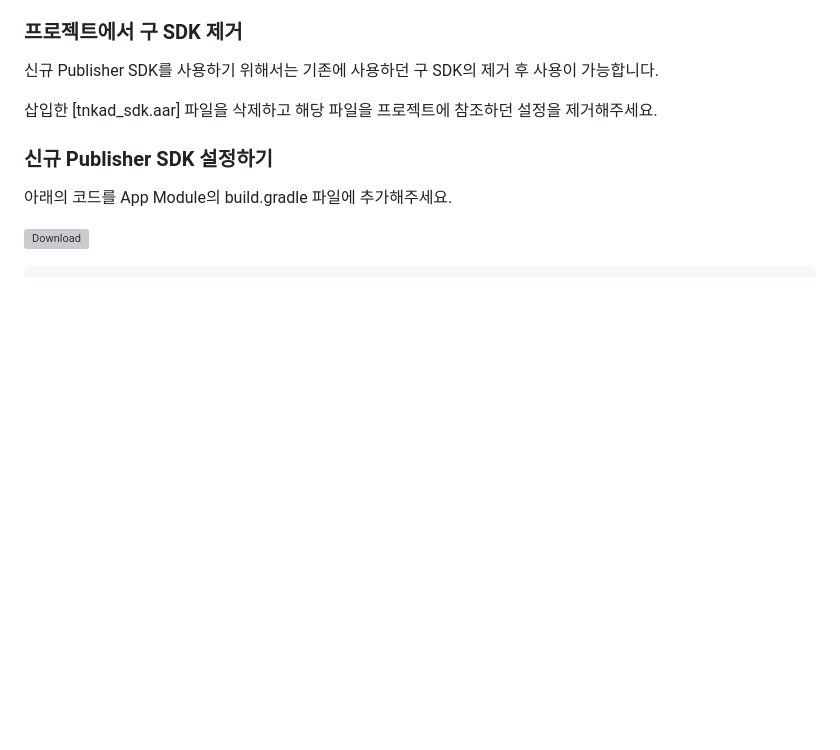
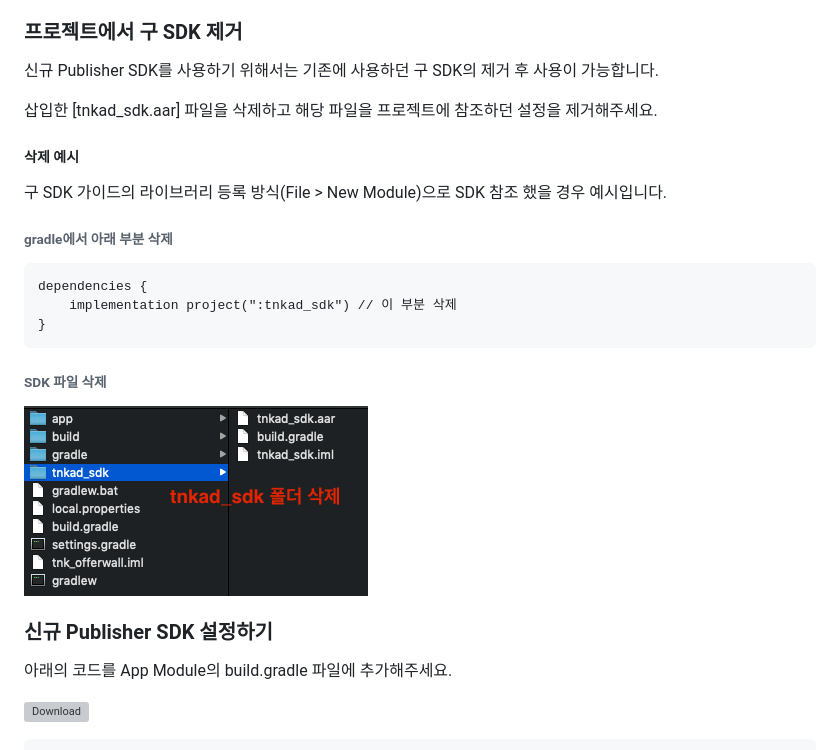
Before and after one commit to tnkfactory/android-sdk, a Markdown page: MIGRATION.md, the part around the change. Rendered like a GitHub page; pictures changed too: img/migration_guide_01.png (added); blank space fills up the shorter version; grey boxes are pictures that could not be loaded.

Commit message:
no message

````diff
--- a/MIGRATION.md
+++ b/MIGRATION.md
@@ -44,6 +44,22 @@
 신규 Publisher SDK를 사용하기 위해서는 기존에 사용하던 구 SDK의 제거 후 사용이 가능합니다.
 
 삽입한 [tnkad_sdk.aar] 파일을 삭제하고 해당 파일을 프로젝트에 참조하던 설정을 제거해주세요.
+
+##### 삭제 예시
+
+구 SDK 가이드의 라이브러리 등록 방식(File > New Module)으로 SDK 참조 했을 경우 예시입니다.
+
+###### gradle에서 아래 부분 삭제
+
+```
+dependencies {
+    implementation project(":tnkad_sdk") // 이 부분 삭제
+}
+```
+
+###### SDK 파일 삭제
+
+![migration_guide_01](./img/migration_guide_01.png)
 
 ### 신규 Publisher SDK 설정하기
 
````
